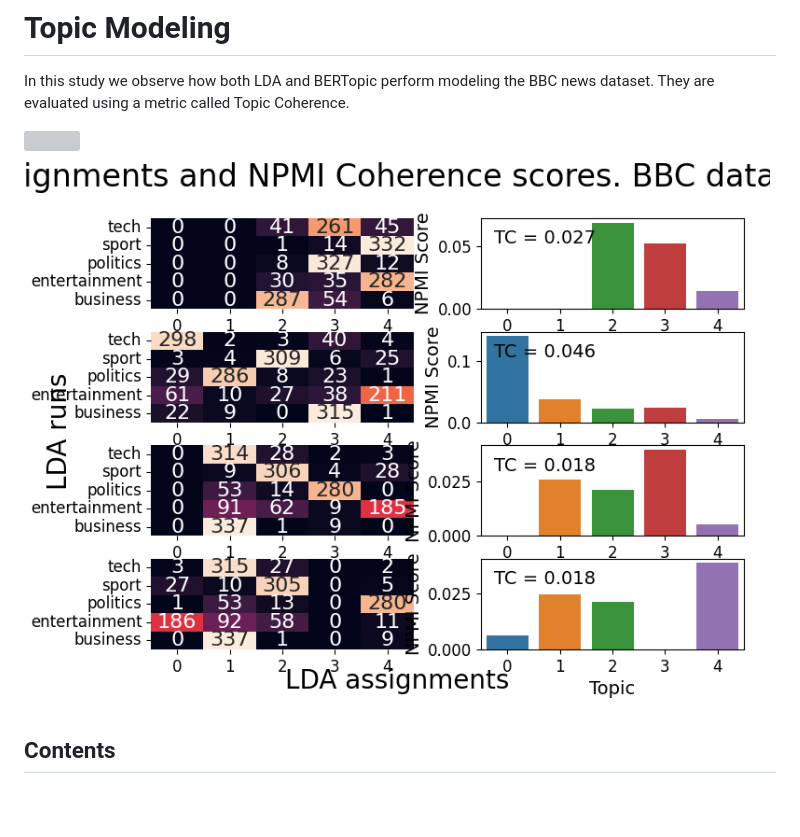
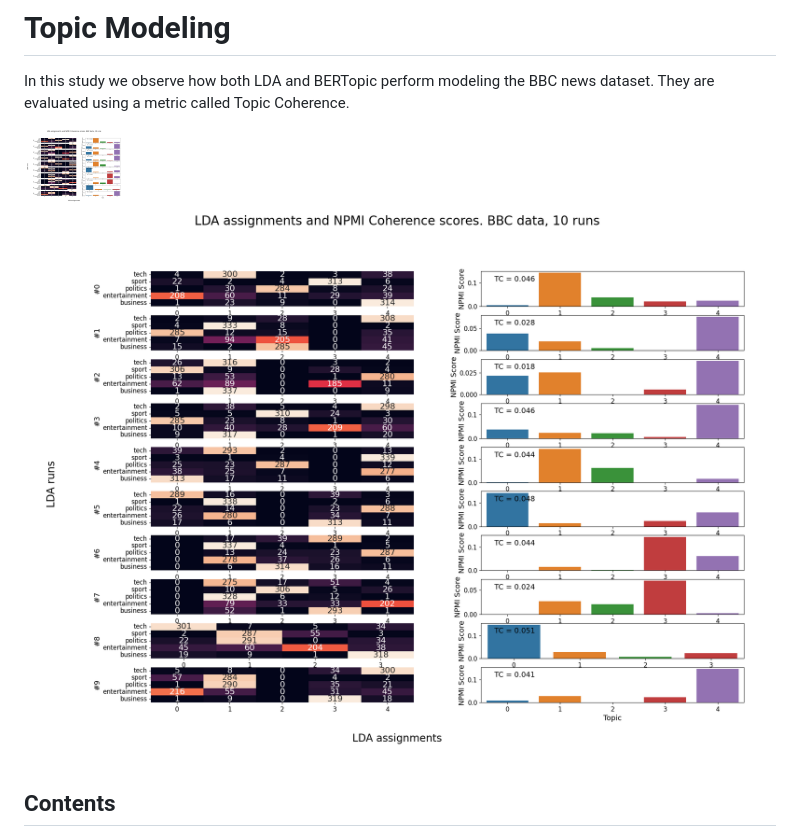
Before and after one commit to jhewitt11/Topic-Modeling-BERTopic-and-LDA, a Markdown page: README.md, the part around the change. GitHub-like rendering; blank space fills up the shorter version; grey boxes are pictures that could not be loaded.

```diff
--- a/README.md
+++ b/README.md
@@ -2,9 +2,9 @@
 
 In this study we observe how both LDA and BERTopic perform modeling the BBC news dataset. They are evaluated using a metric called Topic Coherence.
 
-<img src="https://github.com/jhewitt11/Topic-Modeling-BERTopic-and-LDA/tree/main/results/results_763.png" width="100">
+<img src="./results/results_763.png" width="100">
 
-![alt text](./results/results_467.png?raw=true)
+![alt text](./results/results_763.png?raw=true)
 
 ## Contents
 - How To Use
```
